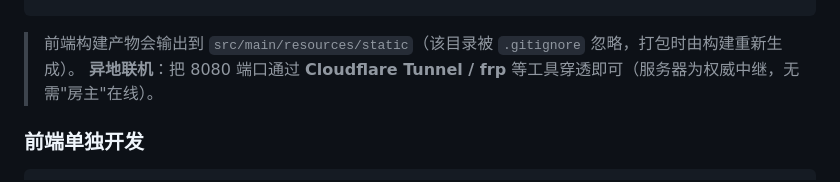
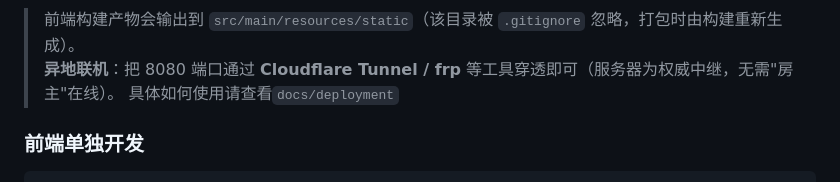
Before and after one commit to LkDaydream/MagicAthlete, a Markdown page: README.md, the part around the change. GitHub-like rendering.

```diff
--- a/README.md
+++ b/README.md
@@ -37,6 +37,7 @@ java -jar target/magical-athlete-0.0.1-SNAPSHOT.jar
 
 > 前端构建产物会输出到 `src/main/resources/static`（该目录被 `.gitignore` 忽略，打包时由构建重新生成）。
 > **异地联机**：把 8080 端口通过 **Cloudflare Tunnel / frp** 等工具穿透即可（服务器为权威中继，无需"房主"在线）。
+> 具体如何使用请查看`docs/deployment`
 
 ### 前端单独开发
 
```
